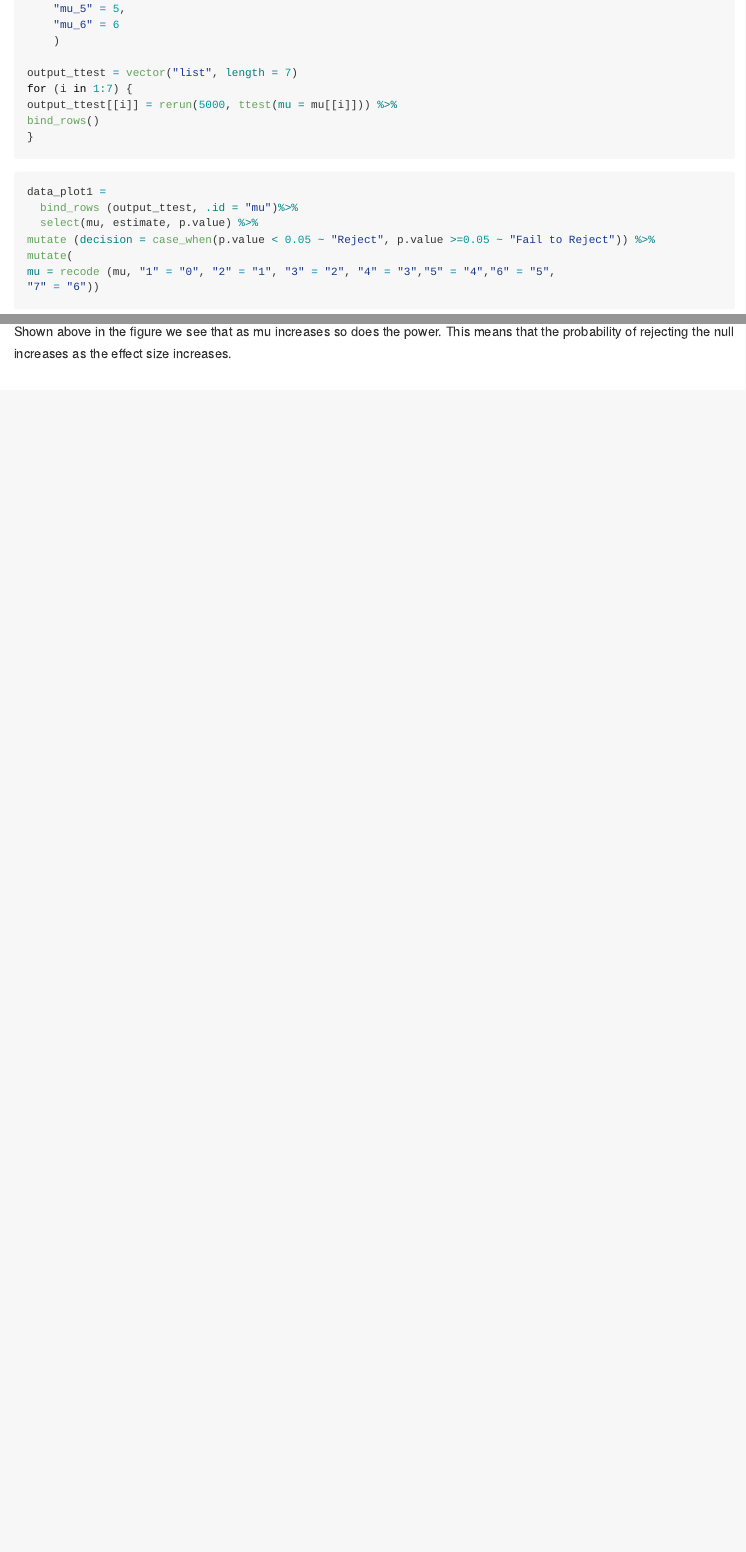
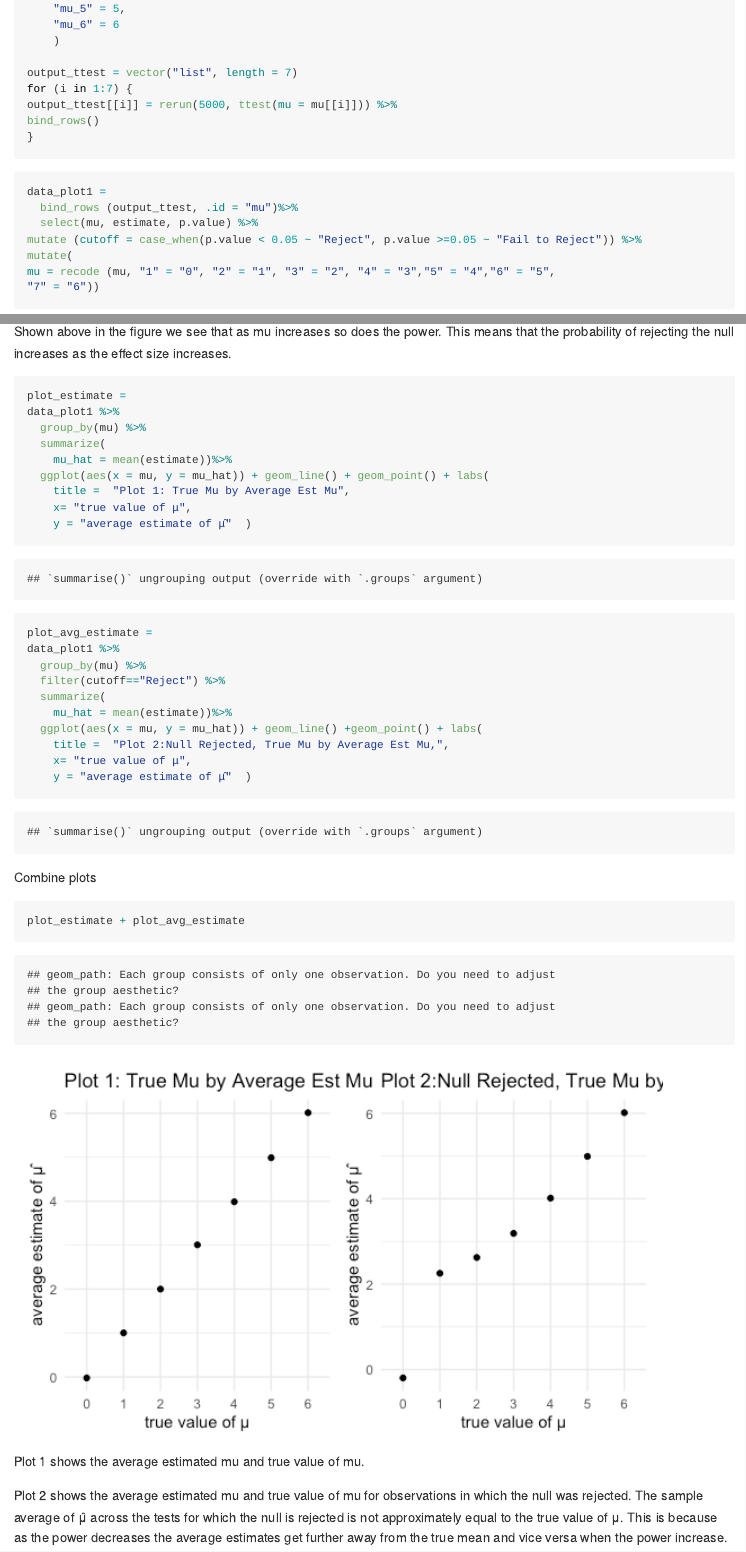
Before and after one commit to julian9529/p8105_hw5_jp3999, an R Markdown document (p8105_hw5_jp3999.Rmd): the page in a window 1100 px wide, from 10160 px down, and a second part further down, joined at a grey line. The pictures show the output file p8105_hw5_jp3999.md that the author committed with the source, drawn offline in the style of GitHub; long lines of code are wrapped.

Commit message:
Finished last plots and added description

````diff
--- a/p8105_hw5_jp3999.Rmd
+++ b/p8105_hw5_jp3999.Rmd
@@ -208,7 +207,7 @@ bind_rows()
 data_plot1 =
   bind_rows (output_ttest, .id = "mu")%>%
   select(mu, estimate, p.value) %>%
-mutate (decision = case_when(p.value < 0.05 ~ "Reject", p.value >=0.05 ~ "Fail to Reject")) %>%
+mutate (cutoff = case_when(p.value < 0.05 ~ "Reject", p.value >=0.05 ~ "Fail to Reject")) %>%
 mutate(
 mu = recode (mu, "1" = "0", "2" = "1", "3" = "2", "4" = "3","5" = "4","6" = "5",
 "7" = "6"))
@@ -227,0 +229,33 @@ Shown above in the figure we see that as mu increases so does the power. This me
+```{r}
+plot_estimate =
+data_plot1 %>%
+  group_by(mu) %>%
+  summarize(
+    mu_hat = mean(estimate))%>%
+  ggplot(aes(x = mu, y = mu_hat)) + geom_line() + geom_point() + labs(
+    title =  "Plot 1: True Mu by Average Est Mu",
+    x= "true value of μ",
+    y = "average estimate of μ̂"  )
+```
+
+```{r}
+plot_avg_estimate =
+data_plot1 %>%
+  group_by(mu) %>%
+  filter(cutoff=="Reject") %>%
+  summarize(
+    mu_hat = mean(estimate))%>%
+  ggplot(aes(x = mu, y = mu_hat)) + geom_line() +geom_point() + labs(
+    title =  "Plot 2:Null Rejected, True Mu by Average Est Mu,",
+    x= "true value of μ",
+    y = "average estimate of μ̂"  )
+```
+
+Combine plots
+```{r}
+plot_estimate + plot_avg_estimate
+```
+
+Plot 1 shows the average estimated mu and true value of mu.
+
+Plot 2 shows the average estimated mu and true value of mu for observations in which the null was rejected. The sample average of μ̂ across the tests for which the null is rejected is not approximately equal to the true value of μ. This is because as the power decreases the average estimates get further away from the true mean and vice versa when the power increase.
````
Also changed, not shown: p8105_hw5_jp3999.md, p8105_hw5_jp3999_files/figure-gfm/unnamed-chunk-16-1.png, p8105_hw5_jp3999_files/figure-gfm/unnamed-chunk-19-1.png (added), p8105_hw5_jp3999.Rmd (5 more changed lines).
